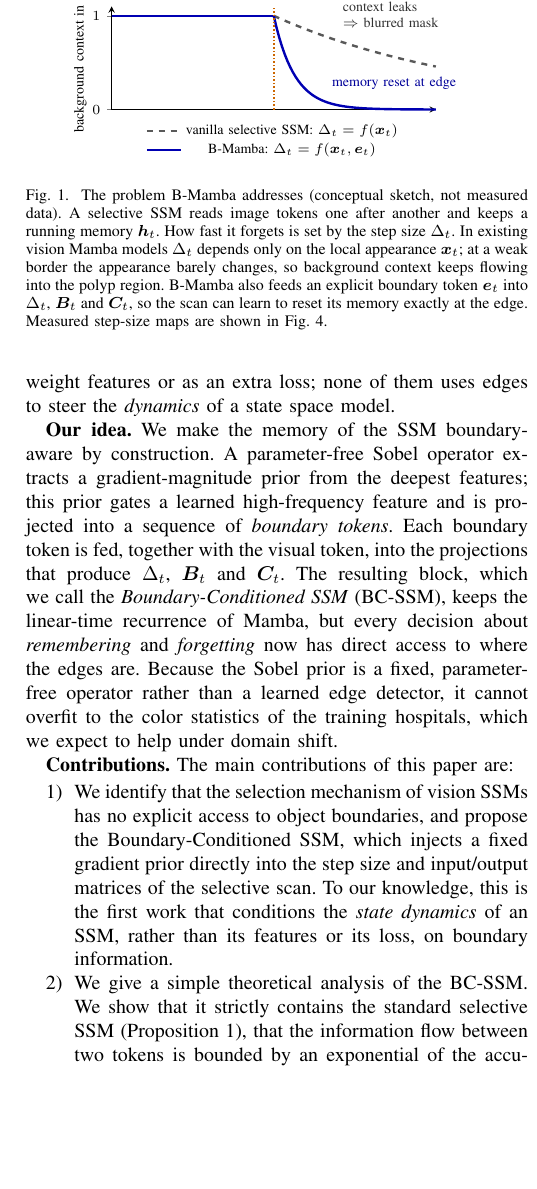
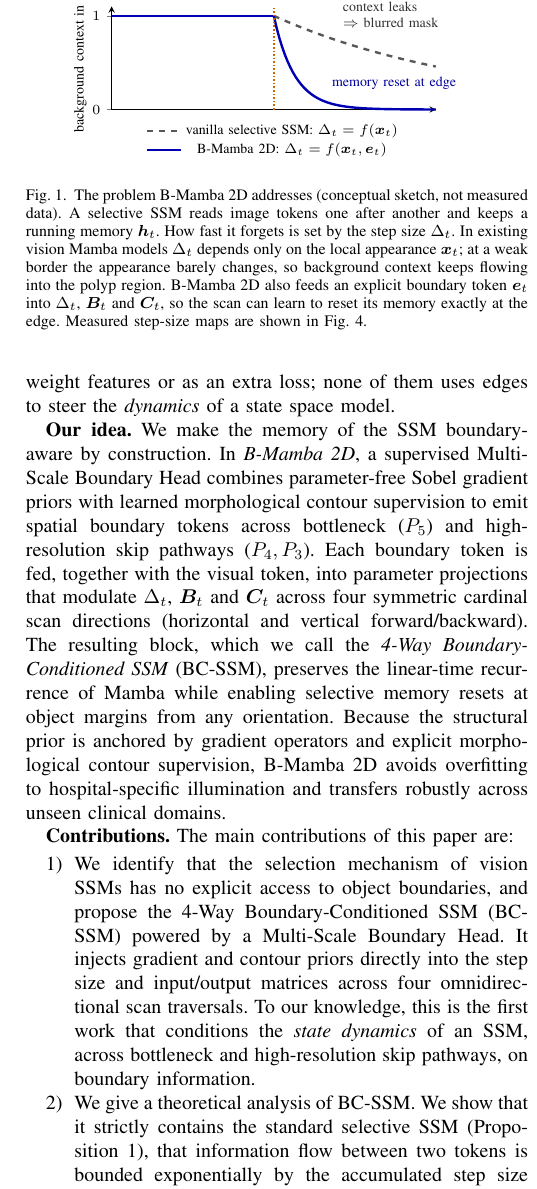
Before and after one commit to INFUNDER/B-Mamba, a LaTeX paper (paper/main.tex): part of one column of page 2 of 12, cut so that both start at the same text, the shorter picture padded with empty space. Compiled offline with pdfLaTeX.

Commit message:
docs: synchronize Flip-TTA terminology, B-Mamba 2D naming in Sec I, and parameter breakdown across Prop 4, Sec V-D, and Table VI

```diff
--- a/paper/main.tex
+++ b/paper/main.tex
@@ -125,28 +125,28 @@ Deep networks for this task have gone through three generations. Convolutional n
     \addlegendentry{vanilla selective SSM: $\Dt_t=f(\vect{x}_t)$}
     \addplot[blue!70!black, very thick, domain=0:6, samples=2] {1};
     \addplot[blue!70!black, very thick, domain=6:12, samples=60, forget plot] {exp(-1.3*(x-6))};
-    \addlegendentry{B-Mamba: $\Dt_t=f(\vect{x}_t,\vect{e}_t)$}
+    \addlegendentry{B-Mamba 2D: $\Dt_t=f(\vect{x}_t,\vect{e}_t)$}
     \draw[orange!80!black, thick, densely dotted] (axis cs:6,0) -- (axis cs:6,1.08);
     \node[gray!40!black, align=left, anchor=south west] at (axis cs:8.3,0.80) {context leaks\\$\Rightarrow$ blurred mask};
     \node[blue!60!black, align=left, anchor=west] at (axis cs:7.9,0.28) {memory reset at edge};
   \end{axis}
 \end{tikzpicture}
-\caption{The problem B-Mamba addresses (conceptual sketch, not measured data). A selective SSM reads image tokens one after another and keeps a running memory $\vect{h}_t$. How fast it forgets is set by the step size $\Dt_t$. In existing vision Mamba models $\Dt_t$ depends only on the local appearance $\vect{x}_t$; at a weak border the appearance barely changes, so background context keeps flowing into the polyp region. B-Mamba also feeds an explicit boundary token $\vect{e}_t$ into $\Dt_t$, $\vect{B}_t$ and $\vect{C}_t$, so the scan can learn to reset its memory exactly at the edge. Measured step-size maps are shown in Fig.~\ref{fig:delta}.}
+\caption{The problem B-Mamba 2D addresses (conceptual sketch, not measured data). A selective SSM reads image tokens one after another and keeps a running memory $\vect{h}_t$. How fast it forgets is set by the step size $\Dt_t$. In existing vision Mamba models $\Dt_t$ depends only on the local appearance $\vect{x}_t$; at a weak border the appearance barely changes, so background context keeps flowing into the polyp region. B-Mamba 2D also feeds an explicit boundary token $\vect{e}_t$ into $\Dt_t$, $\vect{B}_t$ and $\vect{C}_t$, so the scan can learn to reset its memory exactly at the edge. Measured step-size maps are shown in Fig.~\ref{fig:delta}.}
 \label{fig:intro}
 \end{figure}
 
 \textbf{A blind spot of selective SSMs at object borders.} The power of Mamba comes from \emph{selectivity}: the step size $\Dt_t$ and the matrices $\vect{B}_t,\vect{C}_t$ are computed from the current token, so the model decides, token by token, how much of its memory to keep and what to write into it \cite{gu2023mamba}. A large $\Dt_t$ makes the model forget the past and focus on the current input; a small $\Dt_t$ makes it carry context forward. This is exactly the behavior one wants at an object border: \emph{keep context inside a region, forget it when crossing into a different one}. Yet in existing vision Mamba models \cite{zhu2024vim,liu2024vmamba,ma2024umamba,ruan2024vmunet}, these parameters are computed only from the local feature vector. At a weak border the feature vector changes very little, so the model receives almost no signal to reset its memory, and context from the mucosa ``leaks'' into the polyp (Fig.~\ref{fig:intro}). Existing boundary-aware polyp networks \cite{fang2019sfa,fan2020pranet,bui2024meganet} use edges only to re-weight features or as an extra loss; none of them uses edges to steer the \emph{dynamics} of a state space model.
 
-\textbf{Our idea.} We make the memory of the SSM boundary-aware by construction. A parameter-free Sobel operator extracts a gradient-magnitude prior from the deepest features; this prior gates a learned high-frequency feature and is projected into a sequence of \emph{boundary tokens}. Each boundary token is fed, together with the visual token, into the projections that produce $\Dt_t$, $\vect{B}_t$ and $\vect{C}_t$. The resulting block, which we call the \emph{Boundary-Conditioned SSM} (BC-SSM), keeps the linear-time recurrence of Mamba, but every decision about \emph{remembering} and \emph{forgetting} now has direct access to where the edges are. Because the Sobel prior is a fixed, parameter-free operator rather than a learned edge detector, it cannot overfit to the color statistics of the training hospitals, which we expect to help under domain shift.
+\textbf{Our idea.} We make the memory of the SSM boundary-aware by construction. In \emph{B-Mamba 2D}, a supervised Multi-Scale Boundary Head combines parameter-free Sobel gradient priors with learned morphological contour supervision to emit spatial boundary tokens across bottleneck ($P_5$) and high-resolution skip pathways ($P_4, P_3$). Each boundary token is fed, together with the visual token, into parameter projections that modulate $\Dt_t$, $\vect{B}_t$ and $\vect{C}_t$ across four symmetric cardinal scan directions (horizontal and vertical forward/backward). The resulting block, which we call the \emph{4-Way Boundary-Conditioned SSM} (BC-SSM), preserves the linear-time recurrence of Mamba while enabling selective memory resets at object margins from any orientation. Because the structural prior is anchored by gradient operators and explicit morphological contour supervision, B-Mamba 2D avoids overfitting to hospital-specific illumination and transfers robustly across unseen clinical domains.
 
 \textbf{Contributions.} The main contributions of this paper are:
 \begin{enumerate}
-  \item We identify that the selection mechanism of vision SSMs has no explicit access to object boundaries, and propose the Boundary-Conditioned SSM, which injects a fixed gradient prior directly into the step size and input/output matrices of the selective scan. To our knowledge, this is the first work that conditions the \emph{state dynamics} of an SSM, rather than its features or its loss, on boundary information.
-  \item We give a simple theoretical analysis of the BC-SSM. We show that it strictly contains the standard selective SSM (Proposition~\ref{prop:reduction}), that the information flow between two tokens is bounded by an exponential of the accumulated step size between them (Proposition~\ref{prop:kernel}), and that positive boundary responses provably increase this ``distance'' across edges even when the appearance does not change (Proposition~\ref{prop:gating}). This links BC-SSM to edge-preserving filters such as anisotropic diffusion \cite{perona1990anisotropic}.
-  \item We build B-Mamba, a complete segmentation network around the BC-SSM, and evaluate it under the standard five-dataset PraNet protocol \cite{fan2020pranet} with a leakage-checked training split, three random seeds, region and boundary metrics (Dice, IoU, MAE, Boundary-IoU \cite{cheng2021boundaryiou}, HD95), full ablations, a mechanistic analysis of the learned step sizes, and an honest computational comparison with self-attention.
+  \item We identify that the selection mechanism of vision SSMs has no explicit access to object boundaries, and propose the 4-Way Boundary-Conditioned SSM (BC-SSM) powered by a Multi-Scale Boundary Head. It injects gradient and contour priors directly into the step size and input/output matrices across four omnidirectional scan traversals. To our knowledge, this is the first work that conditions the \emph{state dynamics} of an SSM, across bottleneck and high-resolution skip pathways, on boundary information.
+  \item We give a theoretical analysis of BC-SSM. We show that it strictly contains the standard selective SSM (Proposition~\ref{prop:reduction}), that information flow between two tokens is bounded exponentially by the accumulated step size (Proposition~\ref{prop:kernel}), and that positive boundary responses provably increase this ``distance'' across edges even when appearance changes are negligible (Proposition~\ref{prop:gating}), linking BC-SSM to anisotropic diffusion \cite{perona1990anisotropic}.
+  \item We build B-Mamba 2D, a complete multi-scale segmentation network integrating 4-way BC-SSM blocks across bottleneck ($P_5$) and skip filters ($P_4, P_3$), and evaluate it under the standard five-dataset PraNet protocol \cite{fan2020pranet} with a leakage-checked training split, three random seeds, comprehensive region and contour metrics (Dice, IoU, MAE, Boundary-IoU \cite{cheng2021boundaryiou}, HD95), multi-seed ablations, mechanistic probing of learned step sizes, and an empirical scaling analysis against self-attention.
 \end{enumerate}
 
-The rest of the paper is organized as follows. Section~\ref{sec:related} reviews related work. Section~\ref{sec:prelim} introduces state space models in plain terms. Section~\ref{sec:method} presents B-Mamba and its analysis. Section~\ref{sec:exp} reports experiments, Section~\ref{sec:discussion} discusses limitations, and Section~\ref{sec:conclusion} concludes.
+The rest of the paper is organized as follows. Section~\ref{sec:related} reviews related work. Section~\ref{sec:prelim} introduces state space models in plain terms. Section~\ref{sec:method} presents B-Mamba 2D and its analysis. Section~\ref{sec:exp} reports experiments, Section~\ref{sec:discussion} discusses limitations, and Section~\ref{sec:conclusion} concludes.
 
 % ==================================================================
 \section{Related Work}
@@ -155,7 +155,7 @@ The rest of the paper is organized as follows. Section~\ref{sec:related} reviews
 \subsection{Polyp Segmentation}
 Early deep models for polyp segmentation adapted general encoder--decoder networks such as U-Net \cite{ronneberger2015unet} and UNet++ \cite{zhou2018unetpp}. PraNet \cite{fan2020pranet} introduced parallel partial decoding and reverse attention, and, importantly, a common evaluation protocol: train on 1,450 images from Kvasir-SEG \cite{jha2020kvasir} and CVC-ClinicDB \cite{bernal2015clinicdb}, then test on held-out images of these two sets and on three completely unseen datasets, CVC-ColonDB \cite{tajbakhsh2016colondb}, ETIS-LaribPolypDB \cite{silva2014etis} and CVC-300 from EndoScene \cite{vazquez2017endoscene}. Later CNNs improved context selection (ACSNet \cite{zhang2020acsnet}), small-polyp detail (SANet \cite{wei2021sanet}), multi-scale differences (MSNet \cite{zhao2021msnet}) and speed (HarDNet-MSEG \cite{huang2021hardnet}). Transformer-based models brought large gains on the unseen sets: Polyp-PVT \cite{dong2023polyppvt} and SSFormer \cite{wang2022ssformer} use pyramid vision transformers \cite{wang2021pvt}, while CaraNet \cite{lou2022caranet} adds axial reverse attention for small objects.
 
-\textbf{Boundary-aware polyp segmentation.} Because polyp borders are the hardest part to segment, many works add boundary information. SFA \cite{fang2019sfa} uses an area--boundary constraint, PraNet's reverse attention erases already-found regions to focus on borders \cite{fan2020pranet}, and MEGANet \cite{bui2024meganet} uses Laplacian edge maps to guide attention for weak boundaries. Boundary-specific losses \cite{kervadec2021boundary} and edge-detection branches \cite{xie2015hed} are also common. In all these methods the edge acts on \emph{features} (re-weighting) or on the \emph{objective} (an extra loss). B-Mamba differs in where the edge acts: it changes the \emph{state transition} of the sequence model, i.e., how information propagates through the image.
+\textbf{Boundary-aware polyp segmentation.} Because polyp borders are the hardest part to segment, many works add boundary information. SFA \cite{fang2019sfa} uses an area--boundary constraint, PraNet's reverse attention erases already-found regions to focus on borders \cite{fan2020pranet}, and MEGANet \cite{bui2024meganet} uses Laplacian edge maps to guide attention for weak boundaries. Boundary-specific losses \cite{kervadec2021boundary} and edge-detection branches \cite{xie2015hed} are also common. In all these methods the edge acts on \emph{features} (re-weighting) or on the \emph{objective} (an extra loss). B-Mamba 2D differs in where the edge acts: it changes the \emph{state transition} of the sequence model, i.e., how information propagates through the image.
 
 \subsection{State Space Models and Vision Mamba}
 State space models describe a sequence through a hidden state that evolves linearly over time. HiPPO \cite{gu2020hippo} showed how to design the state matrix to remember long histories, S4 \cite{gu2022s4} made such models efficient, and S4D \cite{gu2022s4d} showed that a simple diagonal state matrix works well. Mamba \cite{gu2023mamba} made the SSM parameters functions of the input (``selective'') and introduced a hardware-aware parallel scan; Mamba-2 \cite{dao2024mamba2} later connected selective SSMs with linear attention \cite{katharopoulos2020linear}. Ali \emph{et al.} \cite{ali2024hidden} showed that a selective SSM can be rewritten as an implicit, data-dependent attention matrix, a view that we use in our analysis. For images, Vision Mamba \cite{zhu2024vim} scans patches in two directions and VMamba \cite{liu2024vmamba} scans in four.
```
Also changed, not shown: paper/main.tex (12 more changed lines), 1 other file.
